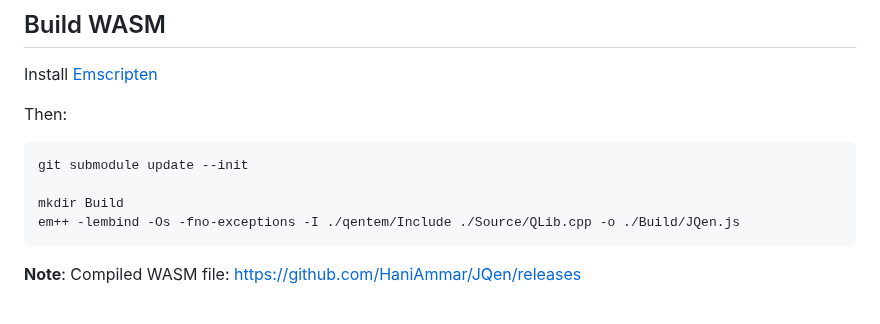
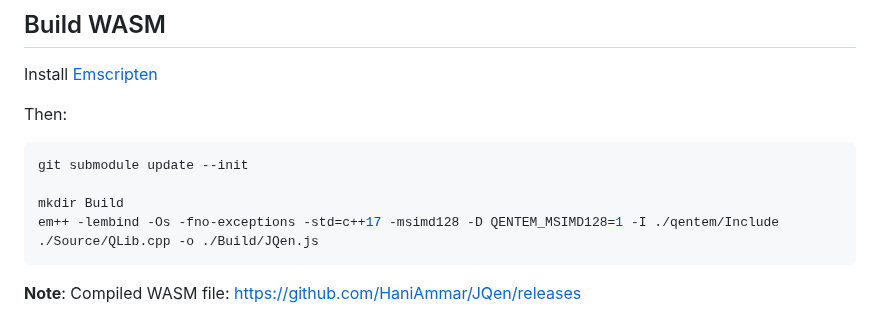
Before and after one commit to HaniAmmar/JQen, a Markdown page: README.md, the part around the change. GitHub-like rendering.

Commit message:
Update build command

````diff
--- a/README.md
+++ b/README.md
@@ -304,7 +304,7 @@ Then:
 git submodule update --init
 
 mkdir Build
-em++ -lembind -Os -fno-exceptions -I ./qentem/Include ./Source/QLib.cpp -o ./Build/JQen.js
+em++ -lembind -Os -fno-exceptions -std=c++17 -msimd128 -D QENTEM_MSIMD128=1 -I ./qentem/Include ./Source/QLib.cpp -o ./Build/JQen.js
 ```
 
 **Note**: Compiled WASM file: https://github.com/HaniAmmar/JQen/releases
````
